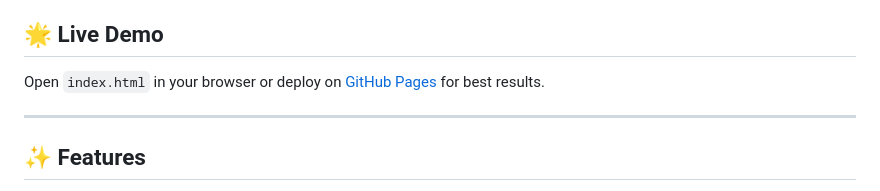
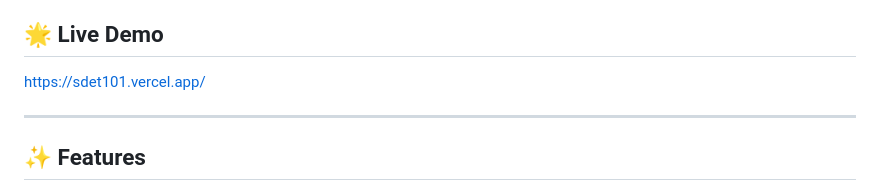
Before and after one commit to nmp96-collab/sdet101, a Markdown page: README.md, the part around the change. GitHub-like rendering.

Commit message:
fixed live link

```diff
--- a/README.md
+++ b/README.md
@@ -5,7 +5,7 @@
 Welcome to the portfolio of **Natalie Portillo**, an Electrical and Computer Engineering Technology student at NJIT. This website showcases my educational journey, projects, technical skills, and ways to connect.
 
 ## 🌟 Live Demo
-Open `index.html` in your browser or deploy on [GitHub Pages](https://pages.github.com/) for best results.
+https://sdet101.vercel.app/
 
 ---
 
```
